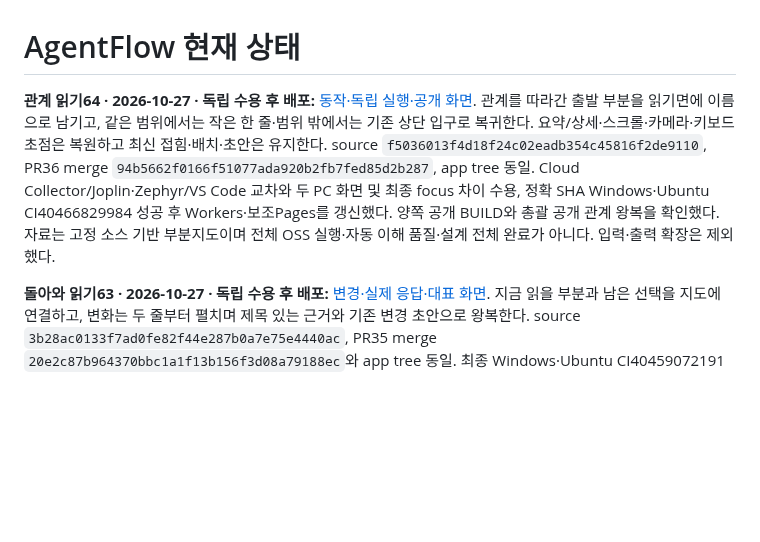
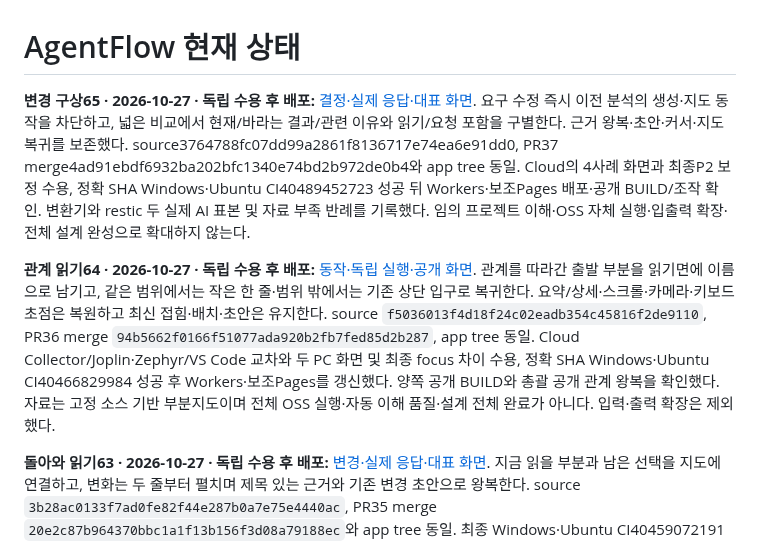
Before and after one commit to tlsee0813-cmd/agentflow-studio, a Markdown page: docs/cycles/ACTIVE.md, the part around the change. Drawn GitHub-style; blank space fills up the shorter version.

```diff
--- a/docs/cycles/ACTIVE.md
+++ b/docs/cycles/ACTIVE.md
@@ -1,6 +1,8 @@
 # AgentFlow 현재 상태
 
-**관계 읽기64 · 2026-10-27 · 독립 수용 후 배포:** [동작·독립 실행·공개 화면](2026-10-26-visual-experience-59/RESULT.md). 관계를 따라간 출발 부분을 읽기면에 이름으로 남기고, 같은 범위에서는 작은 한 줄·범위 밖에서는 기존 상단 입구로 복귀한다. 요약/상세·스크롤·카메라·키보드 초점은 복원하고 최신 접힘·배치·초안은 유지한다. source `f5036013f4d18f24c02eadb354c45816f2de9110`, PR36 merge `94b5662f0166f51077ada920b2fb7fed85d2b287`, app tree 동일. Cloud Collector/Joplin·Zephyr/VS Code 교차와 두 PC 화면 및 최종 focus 차이 수용, 정확 SHA Windows·Ubuntu CI40466829984 성공 후 Workers·보조Pages를 갱신했다. 양쪽 공개 BUILD와 총괄 공개 관계 왕복을 확인했다. 자료는 고정 소스 기반 부분지도이며 전체 OSS 실행·자동 이해 품질·설계 전체 완료가 아니다. 입력·출력 확장은 제외했다.
+**변경 구상65 · 2026-10-27 · 독립 수용 후 배포:** [결정·실제 응답·대표 화면](2026-10-26-visual-experience-59/RESULT.md). 요구 수정 즉시 이전 분석의 생성·지도 동작을 차단하고, 넓은 비교에서 현재/바라는 결과/관련 이유와 읽기/요청 포함을 구별한다. 근거 왕복·초안·커서·지도 복귀를 보존했다. source3764788fc07dd99a2861f8136717e74ea6e91dd0, PR37 merge4ad91ebdf6932ba202bfc1340e74bd2b972de0b4와 app tree 동일. Cloud의 4사례 화면과 최종P2 보정 수용, 정확 SHA Windows·Ubuntu CI40489452723 성공 뒤 Workers·보조Pages 배포·공개 BUILD/조작 확인. 변환기와 restic 두 실제 AI 표본 및 자료 부족 반례를 기록했다. 임의 프로젝트 이해·OSS 자체 실행·입출력 확장·전체 설계 완성으로 확대하지 않는다.
+
+**관계 읽기64 · 2026-10-27 · 독립 수용 후 배포:** [동작·독립 실행·공개 화면](https://github.com/tlsee0813-cmd/agentflow-studio/blob/04b38bc7599978646bea708ff73b192fb37adc6b/docs/cycles/2026-10-26-visual-experience-59/RESULT.md). 관계를 따라간 출발 부분을 읽기면에 이름으로 남기고, 같은 범위에서는 작은 한 줄·범위 밖에서는 기존 상단 입구로 복귀한다. 요약/상세·스크롤·카메라·키보드 초점은 복원하고 최신 접힘·배치·초안은 유지한다. source `f5036013f4d18f24c02eadb354c45816f2de9110`, PR36 merge `94b5662f0166f51077ada920b2fb7fed85d2b287`, app tree 동일. Cloud Collector/Joplin·Zephyr/VS Code 교차와 두 PC 화면 및 최종 focus 차이 수용, 정확 SHA Windows·Ubuntu CI40466829984 성공 후 Workers·보조Pages를 갱신했다. 양쪽 공개 BUILD와 총괄 공개 관계 왕복을 확인했다. 자료는 고정 소스 기반 부분지도이며 전체 OSS 실행·자동 이해 품질·설계 전체 완료가 아니다. 입력·출력 확장은 제외했다.
 
 **돌아와 읽기63 · 2026-10-27 · 독립 수용 후 배포:** [변경·실제 응답·대표 화면](2026-10-27-return-experience-63/RESULT.md). 지금 읽을 부분과 남은 선택을 지도에 연결하고, 변화는 두 줄부터 펼치며 제목 있는 근거와 기존 변경 초안으로 왕복한다. source `3b28ac0133f7ad0fe82f44e287b0a7e75e4440ac`, PR35 merge `20e2c87b964370bbc1a1f13b156f3d08a79188ec`와 app tree 동일. 최종 Windows·Ubuntu CI40459072191 성공, Cloud의 두 PC 화면/반환 흐름 수용과 최종 키보드 복귀 실행 후 Workers·보조Pages 공개 BUILD를 대조했다. 공개 Workers에서 실제 DeepSeek 응답·근거 복귀도 확인했다. 자료는 공개 개발 기록의 사후 편집이며 원본 대화 자동 수신이 아니다. Node-RED 교차 사례의 결과 부재도 유지했다. 펼친 답변의 긴 나열·반복은 남고, 자동 이해 일반 정확성이나 설계 전체 완성을 뜻하지 않는다. 입력·출력 확장은 제외했다.
 
```
Also changed, not shown: docs/QUESTIONS.md (+3 -1 lines), docs/cycles/2026-10-26-visual-experience-59/change-workspace-1280.png (added), docs/cycles/2026-10-26-visual-experience-59/restic-change-1440.png (added), 2 other files.
